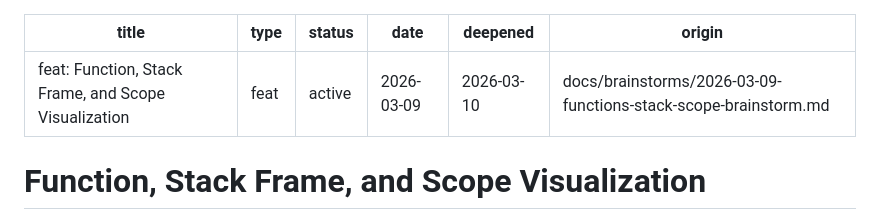
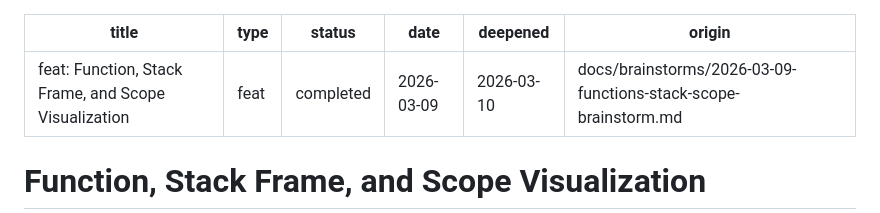
Before and after one commit to CuriousCrow123/CrowCode, a Markdown page: docs/plans/2026-03-09-feat-function-stack-scope-visualization-plan.md, the part around one of its changes. Rendered like a GitHub page.

Commit message:
docs: mark function visualization plan as completed
Co-Authored-By: Claude <noreply@anthropic.com>

```diff
--- a/docs/plans/2026-03-09-feat-function-stack-scope-visualization-plan.md
+++ b/docs/plans/2026-03-09-feat-function-stack-scope-visualization-plan.md
@@ -1,7 +1,7 @@
 ---
 title: "feat: Function, Stack Frame, and Scope Visualization"
 type: feat
-status: active
+status: completed
 date: 2026-03-09
 deepened: 2026-03-10
 origin: docs/brainstorms/2026-03-09-functions-stack-scope-brainstorm.md
```
Also changed, not shown: other parts of docs/plans/2026-03-09-feat-function-stack-scope-visualization-plan.md (+19 -19 lines).
